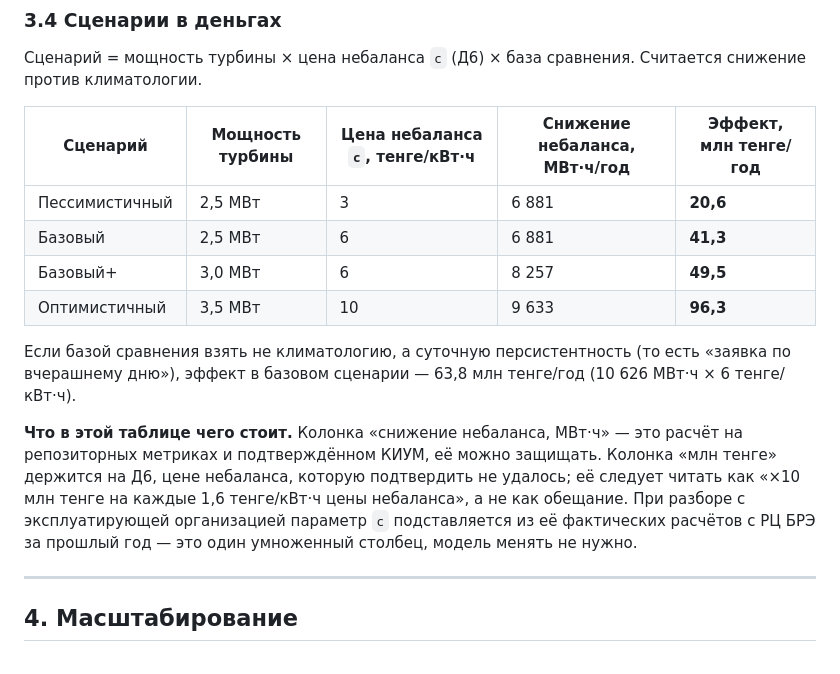
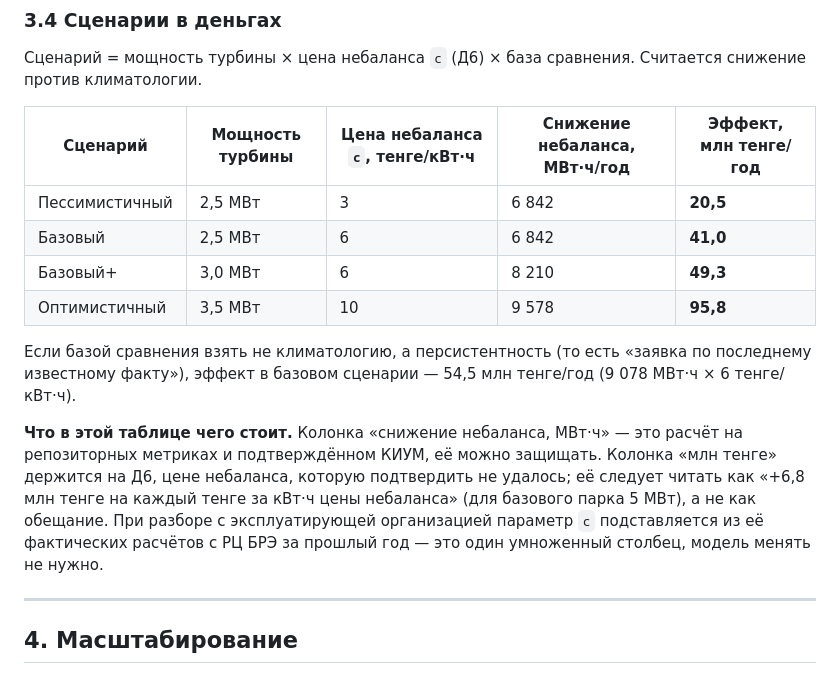
Before and after one commit to BAITC-Hacks/hack-c63c1350-technokod, a Markdown page: docs/business-value.md, the part around one of its changes. Rendered like a GitHub page.

```diff
--- a/docs/business-value.md
+++ b/docs/business-value.md
@@ -135,14 +135,14 @@
 
 | Сценарий | Мощность турбины | Цена небаланса `c`, тенге/кВт·ч | Снижение небаланса, МВт·ч/год | Эффект, млн тенге/год |
 |---|---|---|---|---|
-| Пессимистичный | 2,5 МВт | 3 | 6 881 | **20,6** |
-| Базовый | 2,5 МВт | 6 | 6 881 | **41,3** |
-| Базовый+ | 3,0 МВт | 6 | 8 257 | **49,5** |
-| Оптимистичный | 3,5 МВт | 10 | 9 633 | **96,3** |
+| Пессимистичный | 2,5 МВт | 3 | 6 842 | **20,5** |
+| Базовый | 2,5 МВт | 6 | 6 842 | **41,0** |
+| Базовый+ | 3,0 МВт | 6 | 8 210 | **49,3** |
+| Оптимистичный | 3,5 МВт | 10 | 9 578 | **95,8** |
 
-Если базой сравнения взять не климатологию, а суточную персистентность (то есть «заявка по вчерашнему дню»), эффект в базовом сценарии — 63,8 млн тенге/год (10 626 МВт·ч × 6 тенге/кВт·ч).
+Если базой сравнения взять не климатологию, а персистентность (то есть «заявка по последнему известному факту»), эффект в базовом сценарии — 54,5 млн тенге/год (9 078 МВт·ч × 6 тенге/кВт·ч).
 
-**Что в этой таблице чего стоит.** Колонка «снижение небаланса, МВт·ч» — это расчёт на репозиторных метриках и подтверждённом КИУМ, её можно защищать. Колонка «млн тенге» держится на Д6, цене небаланса, которую подтвердить не удалось; её следует читать как «×10 млн тенге на каждые 1,6 тенге/кВт·ч цены небаланса», а не как обещание. При разборе с эксплуатирующей организацией параметр `c` подставляется из её фактических расчётов с РЦ БРЭ за прошлый год — это один умноженный столбец, модель менять не нужно.
+**Что в этой таблице чего стоит.** Колонка «снижение небаланса, МВт·ч» — это расчёт на репозиторных метриках и подтверждённом КИУМ, её можно защищать. Колонка «млн тенге» держится на Д6, цене небаланса, которую подтвердить не удалось; её следует читать как «+6,8 млн тенге на каждый тенге за кВт·ч цены небаланса» (для базового парка 5 МВт), а не как обещание. При разборе с эксплуатирующей организацией параметр `c` подставляется из её фактических расчётов с РЦ БРЭ за прошлый год — это один умноженный столбец, модель менять не нужно.
 
 ---
 
```
Also changed, not shown: other parts of docs/business-value.md (+24 -24 lines), docs/pitch.md (+12 -10 lines).
